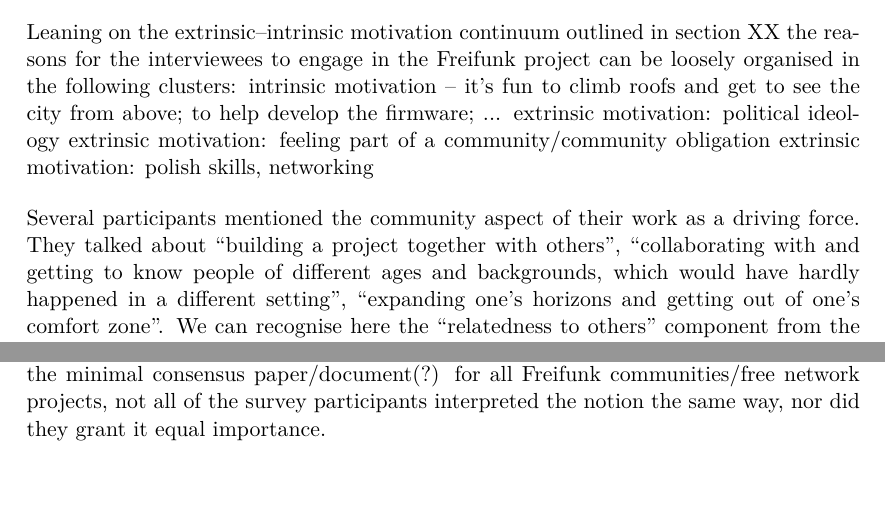
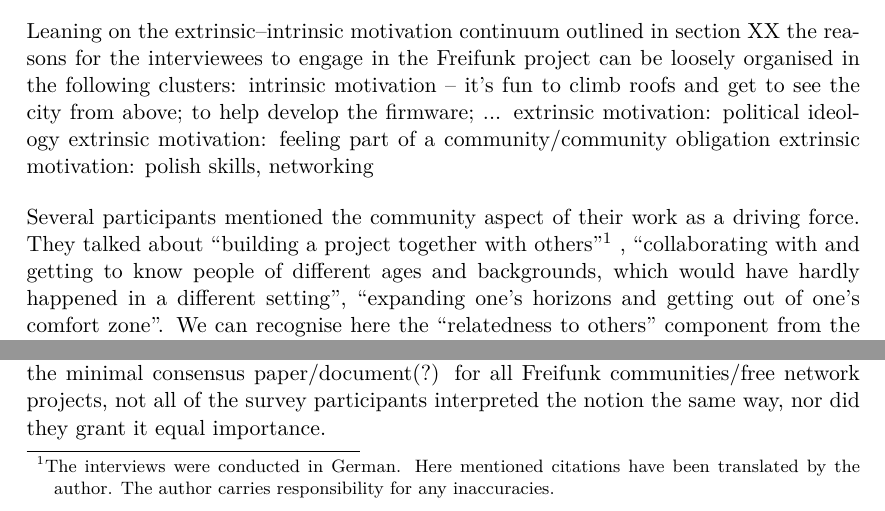
Before and after one commit to lusy/motFossFf-paper, a LaTeX paper (main.tex, which reads 5-Freifunk.tex): two parts of page 8 of 14, joined at a grey line, cut so that both start at the same text. Compiled offline with pdfLaTeX.

Commit message:
add footnote on translation

```diff
--- a/5-Freifunk.tex
+++ b/5-Freifunk.tex
@@ -23,8 +23,8 @@
 
 % feeling part of a community
 Several participants mentioned the community aspect of their work as a driving force.
-They talked about ``building a project together with others'', ``collaborating with and getting to know people of different ages and backgrounds, which would have hardly happened in a different setting'', ``expanding one's horizons and getting out of one's comfort zone''.
-%TODO: footnote: translations are mine, since the interviews were conducted in German
+They talked about ``building a project together with others''\footnote{The interviews were conducted in German. Here mentioned citations have been translated by the author. The author carries responsibility for any inaccuracies.}
+, ``collaborating with and getting to know people of different ages and backgrounds, which would have hardly happened in a different setting'', ``expanding one's horizons and getting out of one's comfort zone''.
 We can recognise here the ``relatedness to others'' component from the motivations' research which apparently drives individuals to internalising the activity they engage into.
 %TODO: compare with foss
 
```
